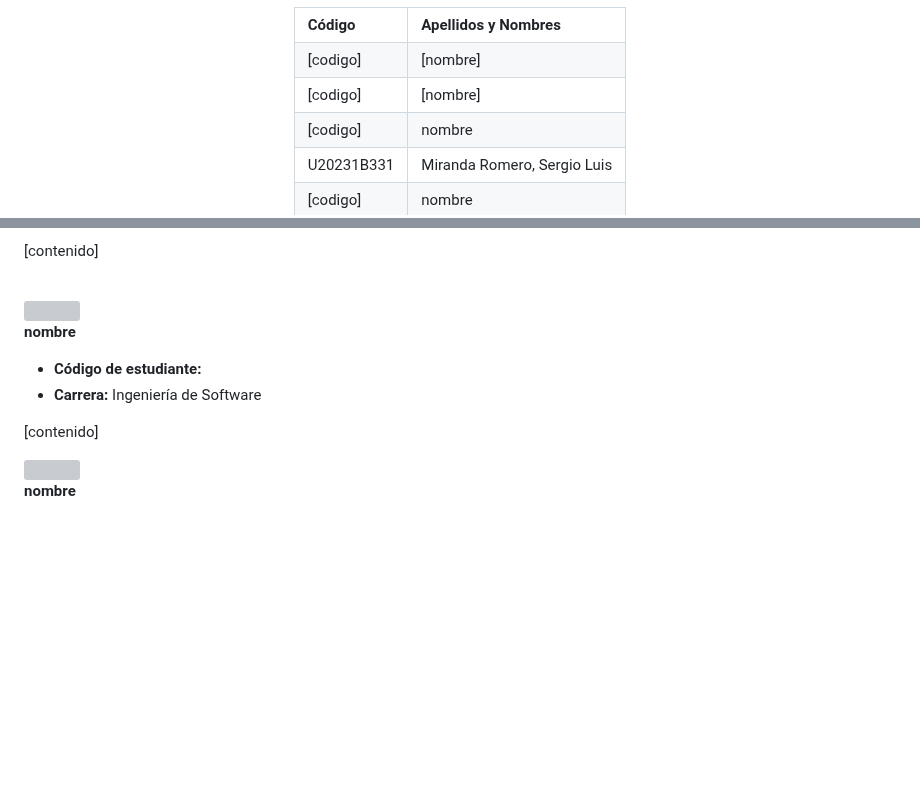
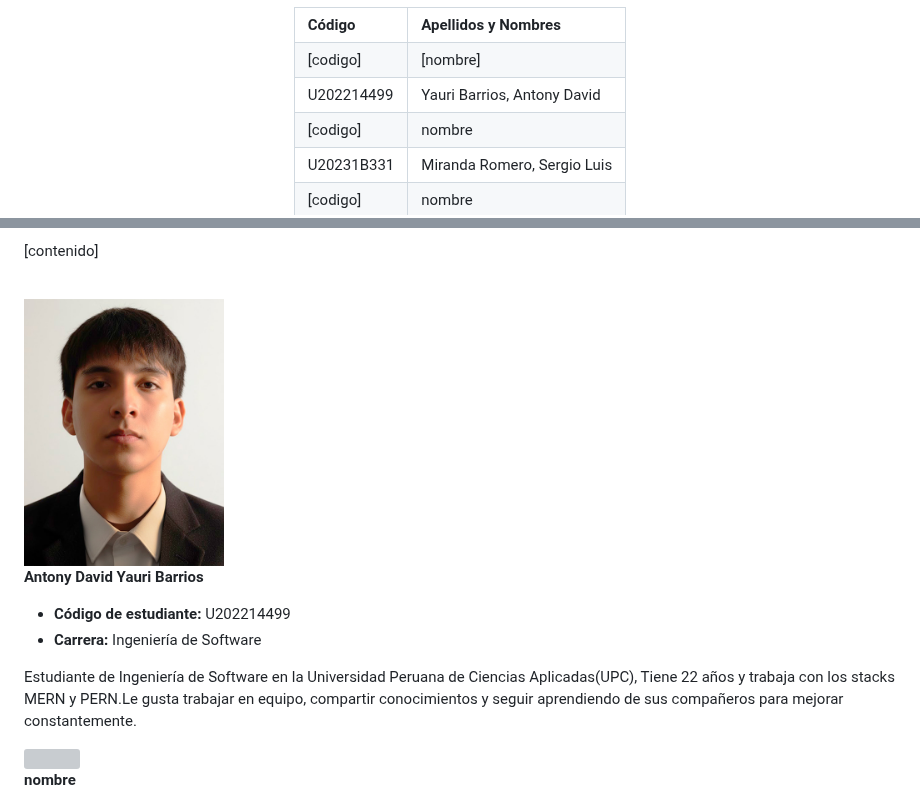
Before and after one commit to upc-pre-202620-1asi0730-8093-UniLink/report, a Markdown page: README.md, 2 parts joined by grey strips. Rendered like a GitHub page; pictures changed too: assets/profiles/Anthony.jpg (added); blank space fills up the shorter version; grey boxes are pictures that could not be loaded.

Commit message:
docs: add profile photo and personal information

```diff
--- a/README.md
+++ b/README.md
@@ -42,8 +42,8 @@ Proyecto
 <td align="left" style="border: none !important; padding: 0 !important; background: none !important;">[nombre]</td>
 </tr>
 <tr style="background: none !important; border: none !important;">
-<td align="left" style="border: none !important; padding: 0 40px 0 0 !important; background: none !important;">[codigo]</td>
-<td align="left" style="border: none !important; padding: 0 !important; background: none !important;">[nombre]</td>
+<td align="left" style="border: none !important; padding: 0 40px 0 0 !important; background: none !important;">U202214499</td>
+<td align="left" style="border: none !important; padding: 0 !important; background: none !important;">Yauri Barrios, Antony David</td>
 </tr>
 <tr style="background: none !important; border: none !important;">
 <td align="left" style="border: none !important; padding: 0 40px 0 0 !important; background: none !important;">[codigo]</td>
@@ -240,15 +240,15 @@ UniLink se encargará de seleccionar, capacitar y coordinar a los técnicos resp
 <br>
 
 <div align="left">
-  <img src="../assets/" alt="" width="200">
+  <img src="./assets/profiles/Anthony.jpg" alt="" width="200">
 </div>
 
-**nombre**
-* **Código de estudiante:**
+**Antony David Yauri Barrios**
+* **Código de estudiante:** U202214499
 * **Carrera:** Ingeniería de Software
 
 
-[contenido]
+Estudiante de Ingeniería de Software en la Universidad Peruana de Ciencias Aplicadas(UPC), Tiene 22 años y trabaja con los stacks MERN y PERN.Le gusta trabajar en equipo, compartir conocimientos y seguir aprendiendo de sus compañeros para mejorar constantemente.
 <br>
 
 <div align="left">
```
